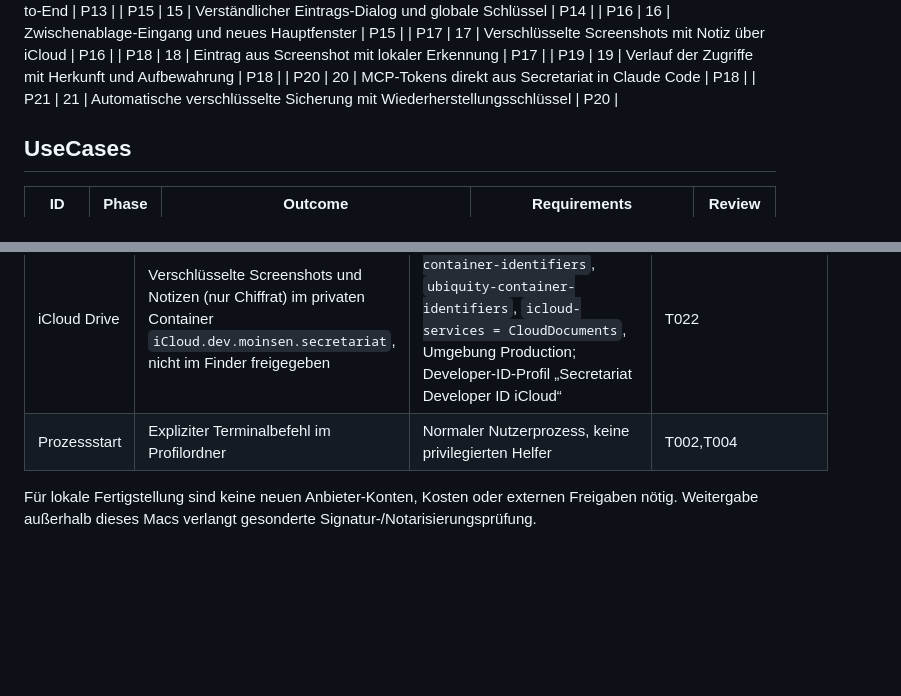
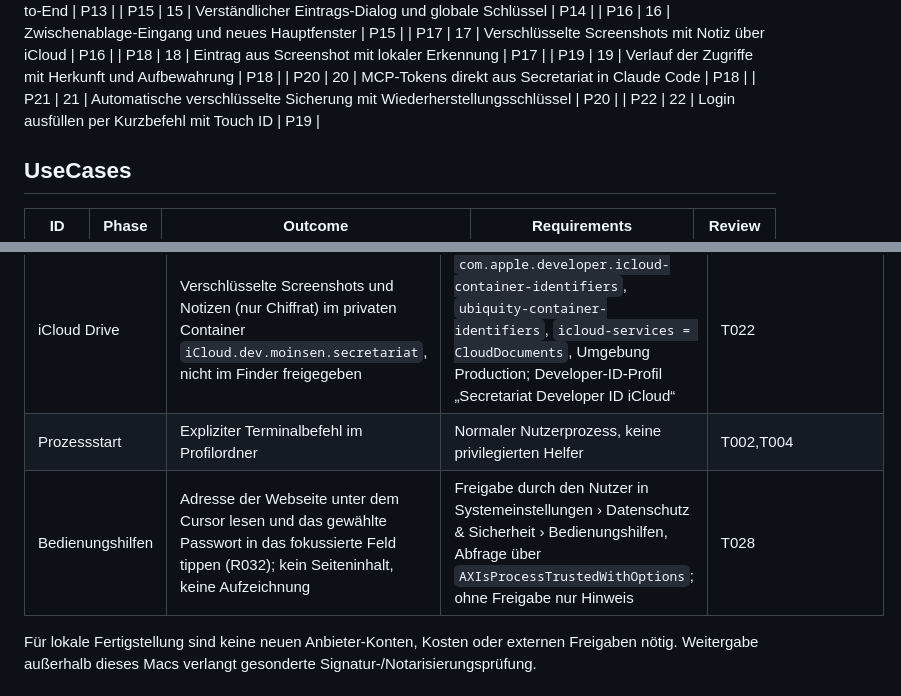
Before and after one commit to moinsen-dev/secretariat, a Markdown page: PLAN.md, 2 parts joined by grey strips. Rendered like a GitHub page; blank space fills up the shorter version.

Commit message:
Login fill: evidence report and plan (R032, P22, UC22, T028) after review
Co-Authored-By: Claude Opus 5.5 <noreply@anthropic.com>

```diff
--- a/PLAN.md
+++ b/PLAN.md
@@ -96,6 +97,7 @@
 | P19 | 19 | Verlauf der Zugriffe mit Herkunft und Aufbewahrung | P18 |
 | P20 | 20 | MCP-Tokens direkt aus Secretariat in Claude Code | P18 |
 | P21 | 21 | Automatische verschlüsselte Sicherung mit Wiederherstellungsschlüssel | P20 |
+| P22 | 22 | Login ausfüllen per Kurzbefehl mit Touch ID | P19 |
 
 ## UseCases
 
@@ -231,6 +235,7 @@
 | Dateizugriff | Gewählter Projektordner und app-eigene Metadaten | Nativer Ordnerdialog über fileImporter, bewusst lokale nicht sandboxed Entwicklungs-App; keine TCC-weiten Zusatzrechte | T003,T005 |
 | iCloud Drive | Verschlüsselte Screenshots und Notizen (nur Chiffrat) im privaten Container `iCloud.dev.moinsen.secretariat`, nicht im Finder freigegeben | `com.apple.developer.icloud-container-identifiers`, `ubiquity-container-identifiers`, `icloud-services = CloudDocuments`, Umgebung Production; Developer-ID-Profil „Secretariat Developer ID iCloud“ | T022 |
 | Prozessstart | Expliziter Terminalbefehl im Profilordner | Normaler Nutzerprozess, keine privilegierten Helfer | T002,T004 |
+| Bedienungshilfen | Adresse der Webseite unter dem Cursor lesen und das gewählte Passwort in das fokussierte Feld tippen (R032); kein Seiteninhalt, keine Aufzeichnung | Freigabe durch den Nutzer in Systemeinstellungen › Datenschutz & Sicherheit › Bedienungshilfen, Abfrage über `AXIsProcessTrustedWithOptions`; ohne Freigabe nur Hinweis | T028 |
 
 Für lokale Fertigstellung sind keine neuen Anbieter-Konten, Kosten oder externen Freigaben nötig. Weitergabe außerhalb dieses Macs verlangt gesonderte Signatur-/Notarisierungsprüfung.
 
```
Also changed, not shown: other parts of PLAN.md (+3 -0 lines), docs/login-fill-2026-11-11.md (added, +56 -0 lines).
